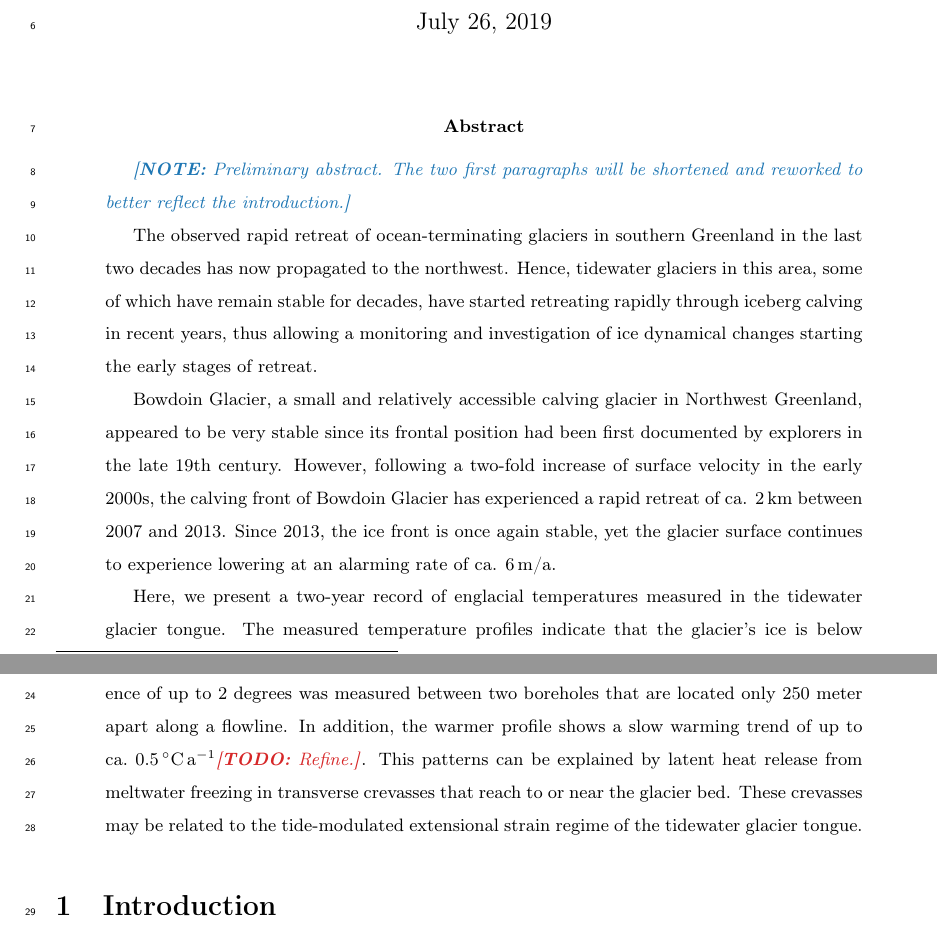
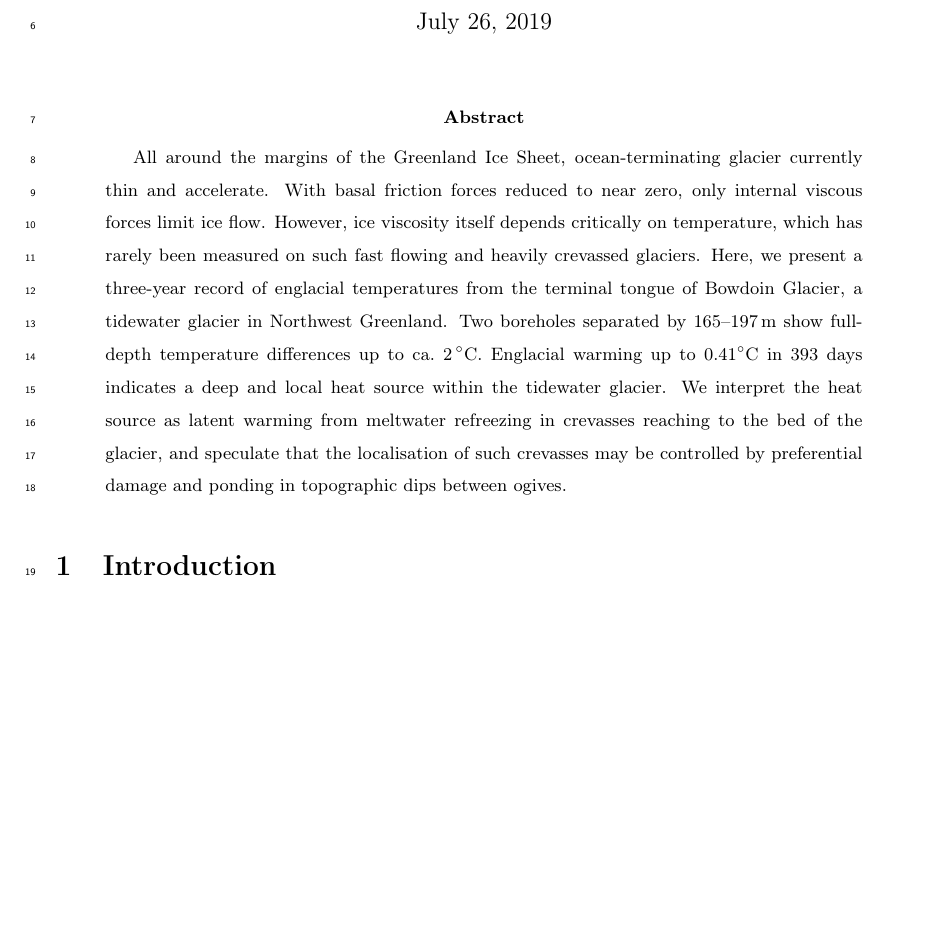
Before and after one commit to juseg/bowdoin, a LaTeX paper (articles/temperature/bowdoin-temperature.tex): two parts of pages 1 and 2 of 16 before the commit and part of page 1 of 16 after it, the two joined at a grey line, cut so that both start at the same text, the shorter picture padded with empty space. Compiled offline with pdfLaTeX; a missing bibliography style is replaced by a similar one.

Commit message:
Rework Bowdoin temperature abstract.

```diff
--- a/articles/temperature/bowdoin-temperature.tex
+++ b/articles/temperature/bowdoin-temperature.tex
@@ -54,36 +54,23 @@
 
 \begin{abstract}
 
-    \note{Preliminary abstract. The two first paragraphs will be shortened and
-          reworked to better reflect the introduction.}
-
-    The observed rapid retreat of ocean-terminating glaciers in southern
-    Greenland in the last two decades has now propagated to the northwest.
-    Hence, tidewater glaciers in this area, some of which have remain stable
-    for decades, have started retreating rapidly through iceberg calving in
-    recent years, thus allowing a monitoring and investigation of ice dynamical
-    changes starting the early stages of retreat.
-
-    Bowdoin Glacier, a small and relatively accessible calving glacier in
-    Northwest Greenland, appeared to be very stable since its frontal position
-    had been first documented by explorers in the late 19th century. However,
-    following a two-fold increase of surface velocity in the early 2000s, the
-    calving front of Bowdoin Glacier has experienced a rapid retreat of ca.
-    2\,km between 2007 and 2013. Since 2013, the ice front is once again
-    stable, yet the glacier surface continues to experience lowering at an
-    alarming rate of ca. 6\,m/a.
-
-    Here, we present a two-year record of englacial temperatures measured in
-    the tidewater glacier tongue. The measured temperature profiles indicate
-    that the glacier's ice is below pressure melting point except for its
-    temperate base. More surprisingly, a temperature difference of up to 2
-    degrees was measured between two boreholes that are located only 250 meter
-    apart along a flowline. In addition, the warmer profile shows a slow
-    warming trend of up to ca.~0.5\,$^\circ$C\,a$^{-1}$\todo{Refine.}. This
-    patterns can be explained by latent heat release from meltwater freezing in
-    transverse crevasses that reach to or near the glacier bed. These crevasses
-    may be related to the tide-modulated extensional strain regime of the
-    tidewater glacier tongue.
+    All around the margins of the Greenland Ice Sheet, ocean-terminating
+    glacier currently thin and accelerate. With basal friction forces reduced
+    to near zero, only internal viscous forces limit ice flow. However, ice
+    viscosity itself depends critically on temperature, which has rarely
+    been measured on such fast flowing and heavily crevassed glaciers.
+    %
+    Here, we present a three-year record of englacial temperatures from the
+    terminal tongue of Bowdoin Glacier, a tidewater glacier in Northwest
+    Greenland. Two boreholes separated by 165--197\,m show full-depth
+    temperature differences up to ca.~2\,$^\circ$C. Englacial warming up to
+    0.41$^\circ$C in 393 days indicates a deep and local heat source within the
+    tidewater glacier.
+    %
+    We interpret the heat source as latent warming from meltwater refreezing in
+    crevasses reaching to the bed of the glacier, and speculate that the
+    localisation of such crevasses may be controlled by preferential damage and
+    ponding in topographic dips between ogives.
 
 \end{abstract}
 
```
